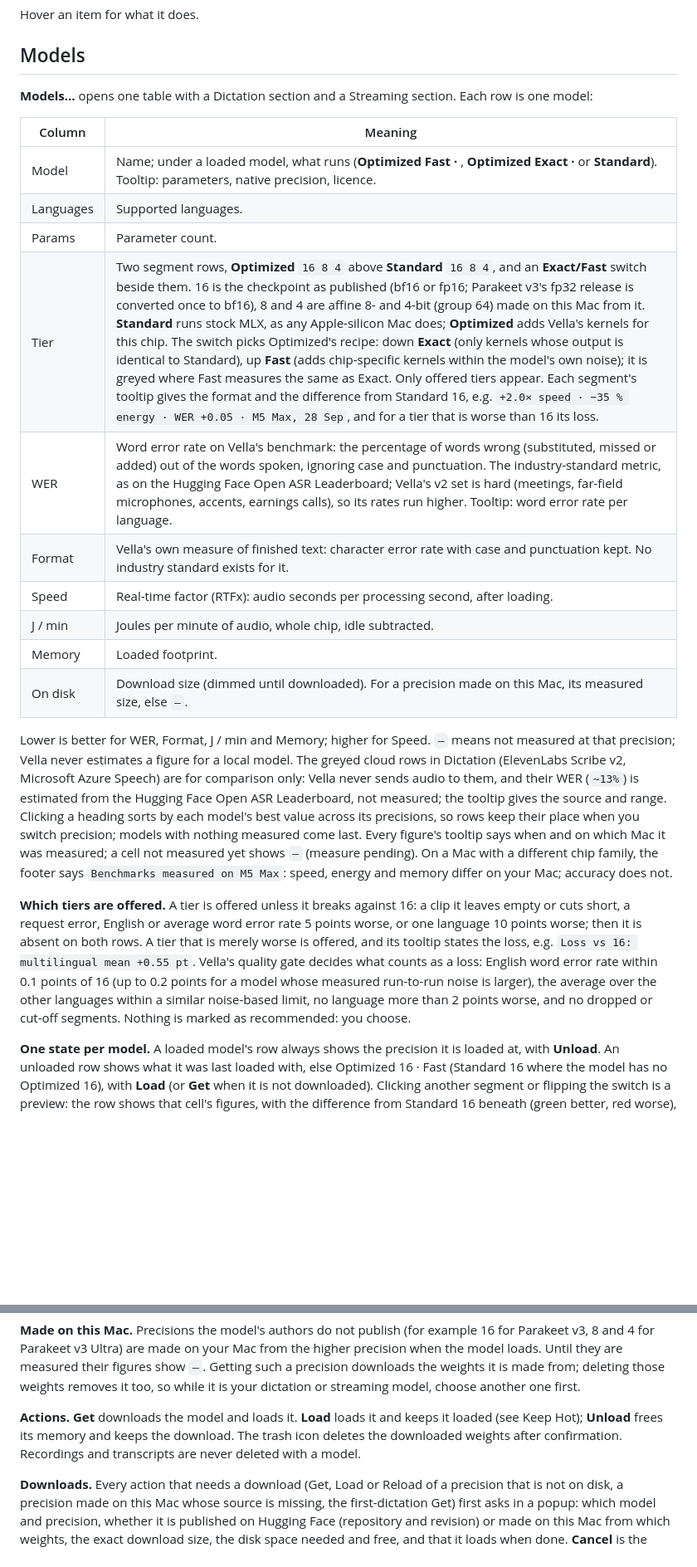
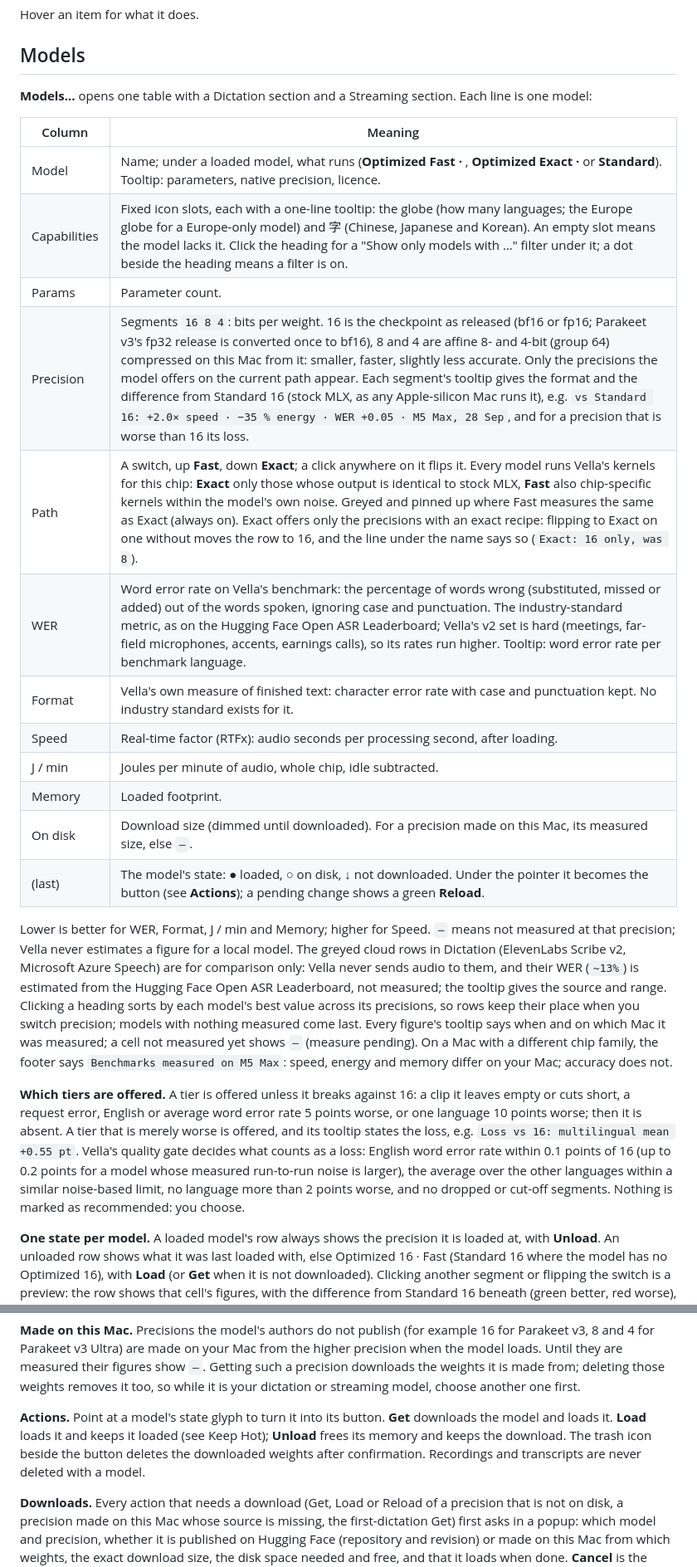
Before and after one commit to TobyNoSkillSon/Vella, a Markdown page: docs/USAGE.md, 2 parts joined by grey strips. Shown at 83% size. Drawn GitHub-style; blank space fills up the shorter version.

```diff
--- a/docs/USAGE.md
+++ b/docs/USAGE.md
@@ -44,30 +44,32 @@ Hover an item for what it does.
 
 ## Models
 
-**Models…** opens one table with a Dictation section and a Streaming section. Each row is one model:
+**Models…** opens one table with a Dictation section and a Streaming section. Each line is one model:
 
 | Column | Meaning |
 |---|---|
 | Model | Name; under a loaded model, what runs (**Optimized Fast · <chip>**, **Optimized Exact · <chip>** or **Standard**). Tooltip: parameters, native precision, licence. |
-| Languages | Supported languages. |
+| Capabilities | Fixed icon slots, each with a one-line tooltip: the globe (how many languages; the Europe globe for a Europe-only model) and 字 (Chinese, Japanese and Korean). An empty slot means the model lacks it. Click the heading for a "Show only models with …" filter under it; a dot beside the heading means a filter is on. |
 | Params | Parameter count. |
-| Tier | Two segment rows, **Optimized** `16 8 4` above **Standard** `16 8 4`, and an **Exact/Fast** switch beside them. 16 is the checkpoint as published (bf16 or fp16; Parakeet v3's fp32 release is converted once to bf16), 8 and 4 are affine 8- and 4-bit (group 64) made on this Mac from it. **Standard** runs stock MLX, as any Apple-silicon Mac does; **Optimized** adds Vella's kernels for this chip. The switch picks Optimized's recipe: down **Exact** (only kernels whose output is identical to Standard), up **Fast** (adds chip-specific kernels within the model's own noise); it is greyed where Fast measures the same as Exact. Only offered tiers appear. Each segment's tooltip gives the format and the difference from Standard 16, e.g. `+2.0× speed · −35 % energy · WER +0.05 · M5 Max, 28 Sep`, and for a tier that is worse than 16 its loss. |
-| WER | Word error rate on Vella's benchmark: the percentage of words wrong (substituted, missed or added) out of the words spoken, ignoring case and punctuation. The industry-standard metric, as on the Hugging Face Open ASR Leaderboard; Vella's v2 set is hard (meetings, far-field microphones, accents, earnings calls), so its rates run higher. Tooltip: word error rate per language. |
+| Precision | Segments `16 8 4`: bits per weight. 16 is the checkpoint as released (bf16 or fp16; Parakeet v3's fp32 release is converted once to bf16), 8 and 4 are affine 8- and 4-bit (group 64) compressed on this Mac from it: smaller, faster, slightly less accurate. Only the precisions the model offers on the current path appear. Each segment's tooltip gives the format and the difference from Standard 16 (stock MLX, as any Apple-silicon Mac runs it), e.g. `vs Standard 16: +2.0× speed · −35 % energy · WER +0.05 · M5 Max, 28 Sep`, and for a precision that is worse than 16 its loss. |
+| Path | A switch, up **Fast**, down **Exact**; a click anywhere on it flips it. Every model runs Vella's kernels for this chip: **Exact** only those whose output is identical to stock MLX, **Fast** also chip-specific kernels within the model's own noise. Greyed and pinned up where Fast measures the same as Exact (always on). Exact offers only the precisions with an exact recipe: flipping to Exact on one without moves the row to 16, and the line under the name says so (`Exact: 16 only, was 8`). |
+| WER | Word error rate on Vella's benchmark: the percentage of words wrong (substituted, missed or added) out of the words spoken, ignoring case and punctuation. The industry-standard metric, as on the Hugging Face Open ASR Leaderboard; Vella's v2 set is hard (meetings, far-field microphones, accents, earnings calls), so its rates run higher. Tooltip: word error rate per benchmark language. |
 | Format | Vella's own measure of finished text: character error rate with case and punctuation kept. No industry standard exists for it. |
 | Speed | Real-time factor (RTFx): audio seconds per processing second, after loading. |
 | J / min | Joules per minute of audio, whole chip, idle subtracted. |
 | Memory | Loaded footprint. |
 | On disk | Download size (dimmed until downloaded). For a precision made on this Mac, its measured size, else `—`. |
+| (last) | The model's state: ● loaded, ○ on disk, ↓ not downloaded. Under the pointer it becomes the button (see **Actions**); a pending change shows a green **Reload**. |
 
 Lower is better for WER, Format, J / min and Memory; higher for Speed. `—` means not measured at that precision; Vella never estimates a figure for a local model. The greyed cloud rows in Dictation (ElevenLabs Scribe v2, Microsoft Azure Speech) are for comparison only: Vella never sends audio to them, and their WER (`~13%`) is estimated from the Hugging Face Open ASR Leaderboard, not measured; the tooltip gives the source and range. Clicking a heading sorts by each model's best value across its precisions, so rows keep their place when you switch precision; models with nothing measured come last. Every figure's tooltip says when and on which Mac it was measured; a cell not measured yet shows `—` (measure pending). On a Mac with a different chip family, the footer says `Benchmarks measured on M5 Max`: speed, energy and memory differ on your Mac; accuracy does not.
 
-**Which tiers are offered.** A tier is offered unless it breaks against 16: a clip it leaves empty or cuts short, a request error, English or average word error rate 5 points worse, or one language 10 points worse; then it is absent on both rows. A tier that is merely worse is offered, and its tooltip states the loss, e.g. `Loss vs 16: multilingual mean +0.55 pt`. Vella's quality gate decides what counts as a loss: English word error rate within 0.1 points of 16 (up to 0.2 points for a model whose measured run-to-run noise is larger), the average over the other languages within a similar noise-based limit, no language more than 2 points worse, and no dropped or cut-off segments. Nothing is marked as recommended: you choose.
+**Which tiers are offered.** A tier is offered unless it breaks against 16: a clip it leaves empty or cuts short, a request error, English or average word error rate 5 points worse, or one language 10 points worse; then it is absent. A tier that is merely worse is offered, and its tooltip states the loss, e.g. `Loss vs 16: multilingual mean +0.55 pt`. Vella's quality gate decides what counts as a loss: English word error rate within 0.1 points of 16 (up to 0.2 points for a model whose measured run-to-run noise is larger), the average over the other languages within a similar noise-based limit, no language more than 2 points worse, and no dropped or cut-off segments. Nothing is marked as recommended: you choose.
 
 **One state per model.** A loaded model's row always shows the precision it is loaded at, with **Unload**. An unloaded row shows what it was last loaded with, else Optimized 16 · Fast (Standard 16 where the model has no Optimized 16), with **Load** (or **Get** when it is not downloaded). Clicking another segment or flipping the switch is a preview: the row shows that cell's figures, with the difference from Standard 16 beneath (green better, red worse), and on a loaded model a green **Reload**, which loads it in place of the loaded one. Closing the menu without Reload discards the preview. While the model is recording, transcribing, streaming or loading, its segments and switch are locked; a change applies at the next load. Only Load and Reload change the model: the one last loaded for a mode is the one its next dictation (or streaming session) loads, so the table and dictation always agree.
 
 **Made on this Mac.** Precisions the model's authors do not publish (for example 16 for Parakeet v3, 8 and 4 for Parakeet v3 Ultra) are made on your Mac from the higher precision when the model loads. Until they are measured their figures show `—`. Getting such a precision downloads the weights it is made from; deleting those weights removes it too, so while it is your dictation or streaming model, choose another one first.
 
-**Actions.** **Get** downloads the model and loads it. **Load** loads it and keeps it loaded (see Keep Hot); **Unload** frees its memory and keeps the download. The trash icon deletes the downloaded weights after confirmation. Recordings and transcripts are never deleted with a model.
+**Actions.** Point at a model's state glyph to turn it into its button. **Get** downloads the model and loads it. **Load** loads it and keeps it loaded (see Keep Hot); **Unload** frees its memory and keeps the download. The trash icon beside the button deletes the downloaded weights after confirmation. Recordings and transcripts are never deleted with a model.
 
 **Downloads.** Every action that needs a download (Get, Load or Reload of a precision that is not on disk, a precision made on this Mac whose source is missing, the first-dictation Get) first asks in a popup: which model and precision, whether it is published on Hugging Face (repository and revision) or made on this Mac from which weights, the exact download size, the disk space needed and free, and that it loads when done. **Cancel** is the default; nothing downloads without **Download**. The footer shows the progress; a failed or stalled download shows its reason there. A cancelled or failed download removes its partial files, and when Vella starts it deletes partial downloads left in its Models folder by a quit or crash.
 
```
Also changed, not shown: README.md (+2 -2 lines), Resources/AGENT_GUIDE.md (+2 -2 lines), docs/images/models.png, 15 other files.
